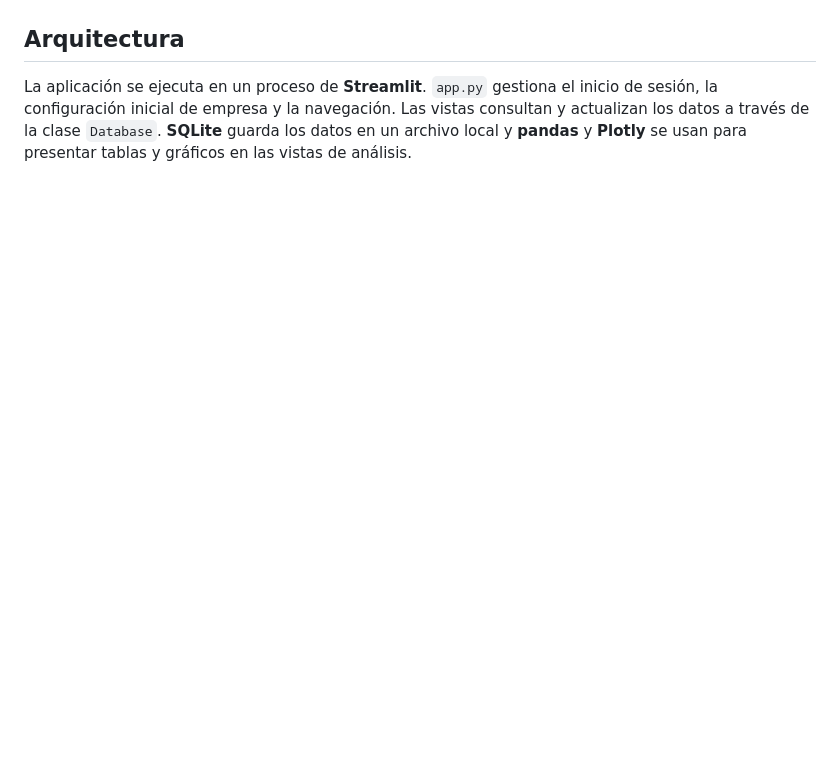
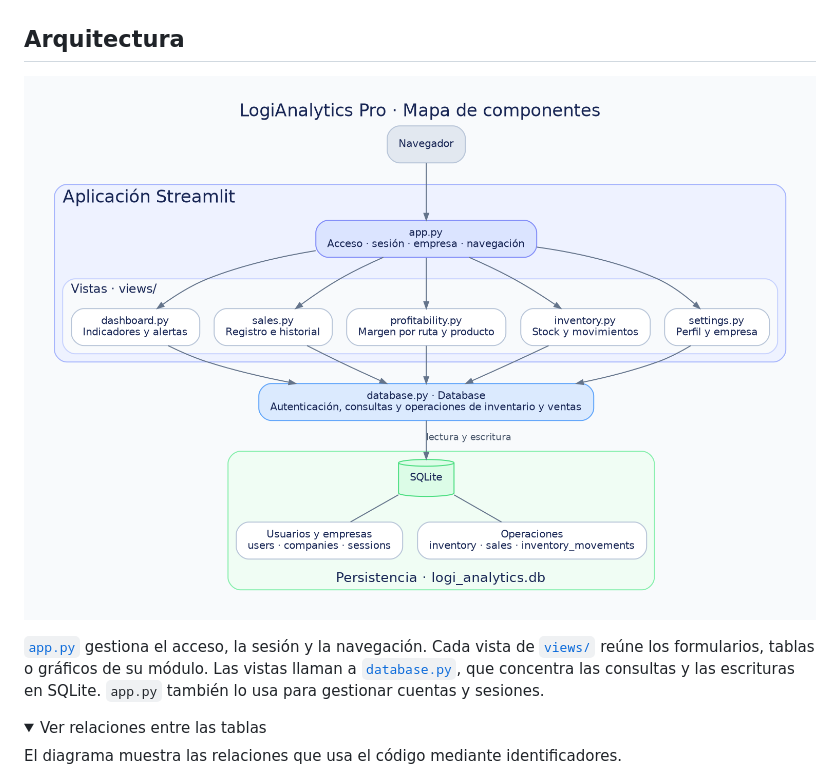
Before and after one commit to umberto022/logianalytics-pro, a Markdown page: README.md, the part around one of its changes. GitHub-like rendering; pictures changed too: docs/arquitectura.png (added); folded sections open; blank space fills up the shorter version.

````diff
--- a/README.md
+++ b/README.md
@@ -6,6 +32,13 @@ Aplicación web para gestionar inventario, registrar ventas y consultar la renta
 
 ## Arquitectura
 
-La aplicación se ejecuta en un proceso de **Streamlit**. `app.py` gestiona el inicio de sesión, la configuración inicial de empresa y la navegación. Las vistas consultan y actualizan los datos a través de la clase `Database`. **SQLite** guarda los datos en un archivo local y **pandas** y **Plotly** se usan para presentar tablas y gráficos en las vistas de análisis.
+![Mapa de componentes de LogiAnalytics Pro. El navegador abre app.py, que gestiona el acceso y dirige a cinco vistas. Las vistas usan Database para acceder a las tablas de SQLite.](docs/arquitectura.png)
+
+[`app.py`](app.py) gestiona el acceso, la sesión y la navegación. Cada vista de [`views/`](views/) reúne los formularios, tablas o gráficos de su módulo. Las vistas llaman a [`database.py`](database.py), que concentra las consultas y las escrituras en SQLite. `app.py` también lo usa para gestionar cuentas y sesiones.
+
+<details>
+<summary>Ver relaciones entre las tablas</summary>
+
+El diagrama muestra las relaciones que usa el código mediante identificadores.
 
 ```mermaid
````
Also changed, not shown: other parts of README.md (+42 -24 lines), docs/recorrido-venta.png (added), 2 other files.
